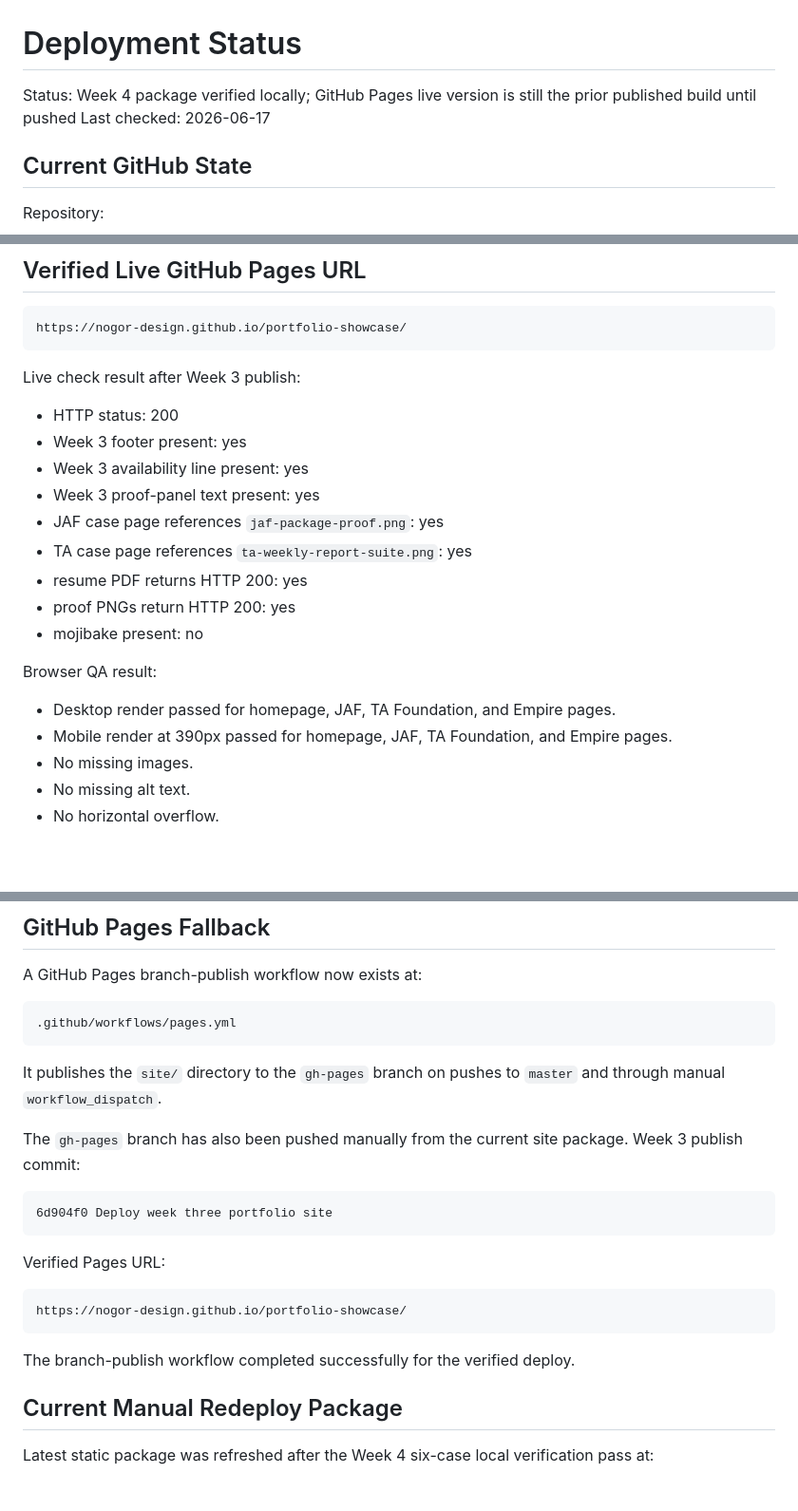
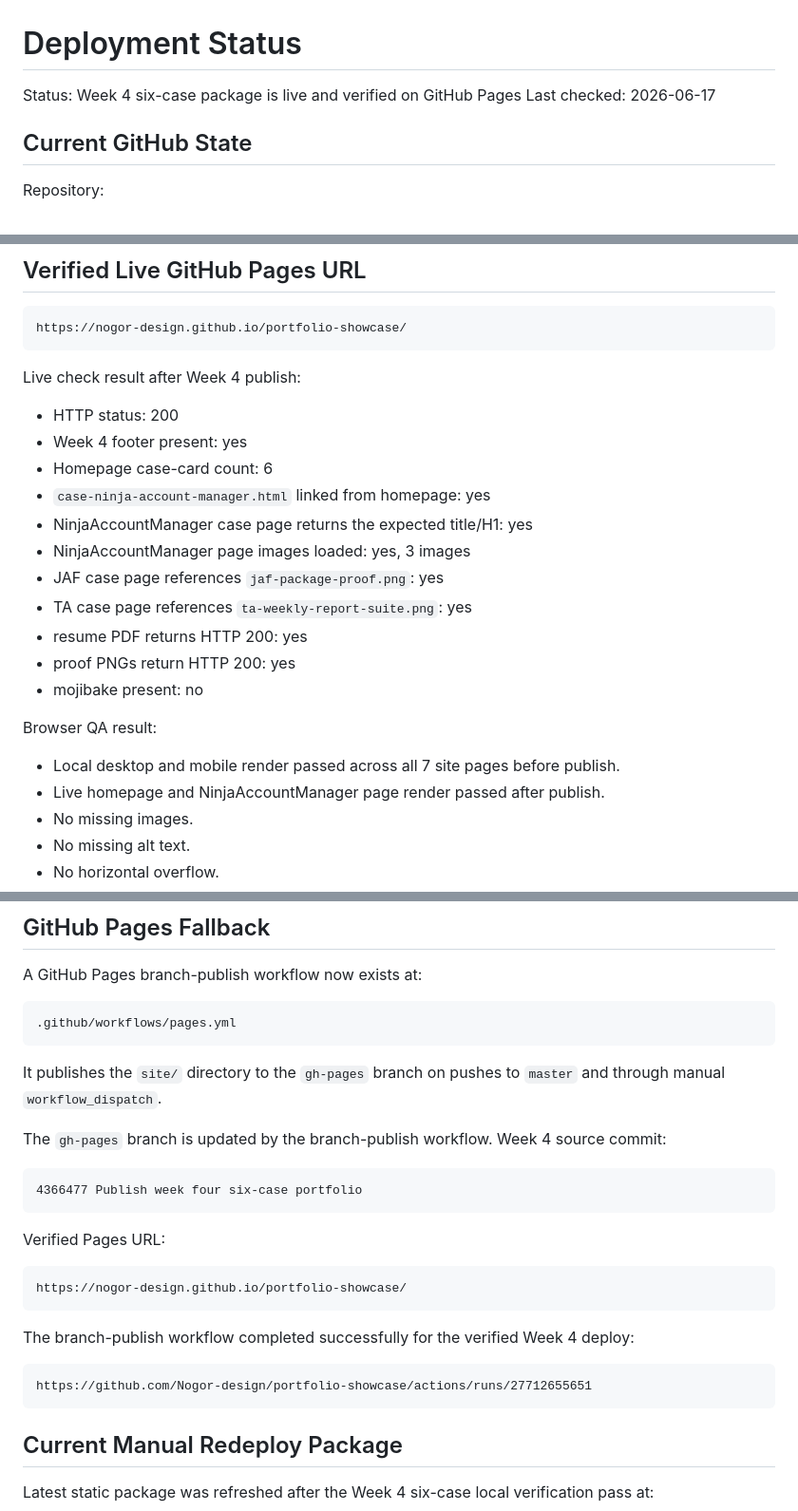
Before and after one commit to Nogor-design/portfolio-showcase, a Markdown page: DEPLOYMENT_STATUS.md, 3 parts joined by grey strips. Shown at 95% size. Drawn GitHub-style; blank space fills up the shorter version.

````diff
--- a/DEPLOYMENT_STATUS.md
+++ b/DEPLOYMENT_STATUS.md
@@ -1,6 +1,6 @@
 # Deployment Status
 
-Status: Week 4 package verified locally; GitHub Pages live version is still the prior published build until pushed
+Status: Week 4 six-case package is live and verified on GitHub Pages
 Last checked: 2026-06-17
 
 ## Current GitHub State
@@ -35,12 +35,14 @@ Conclusion: this URL is still serving the older manual drag-drop deploy, not the
 https://nogor-design.github.io/portfolio-showcase/
 ```
 
-Live check result after Week 3 publish:
+Live check result after Week 4 publish:
 
 - HTTP status: 200
-- Week 3 footer present: yes
-- Week 3 availability line present: yes
-- Week 3 proof-panel text present: yes
+- Week 4 footer present: yes
+- Homepage case-card count: 6
+- `case-ninja-account-manager.html` linked from homepage: yes
+- NinjaAccountManager case page returns the expected title/H1: yes
+- NinjaAccountManager page images loaded: yes, 3 images
 - JAF case page references `jaf-package-proof.png`: yes
 - TA case page references `ta-weekly-report-suite.png`: yes
 - resume PDF returns HTTP 200: yes
@@ -49,8 +51,8 @@ Live check result after Week 3 publish:
 
 Browser QA result:
 
-- Desktop render passed for homepage, JAF, TA Foundation, and Empire pages.
-- Mobile render at 390px passed for homepage, JAF, TA Foundation, and Empire pages.
+- Local desktop and mobile render passed across all 7 site pages before publish.
+- Live homepage and NinjaAccountManager page render passed after publish.
 - No missing images.
 - No missing alt text.
 - No horizontal overflow.
@@ -78,10 +80,10 @@ A GitHub Pages branch-publish workflow now exists at:
 
 It publishes the `site/` directory to the `gh-pages` branch on pushes to `master` and through manual `workflow_dispatch`.
 
-The `gh-pages` branch has also been pushed manually from the current site package. Week 3 publish commit:
+The `gh-pages` branch is updated by the branch-publish workflow. Week 4 source commit:
 
 ```text
-6d904f0 Deploy week three portfolio site
+4366477 Publish week four six-case portfolio
 ```
 
 Verified Pages URL:
@@ -90,7 +92,11 @@ Verified Pages URL:
 https://nogor-design.github.io/portfolio-showcase/
 ```
 
-The branch-publish workflow completed successfully for the verified deploy.
+The branch-publish workflow completed successfully for the verified Week 4 deploy:
+
+```text
+https://github.com/Nogor-design/portfolio-showcase/actions/runs/27712655651
+```
 
 ## Current Manual Redeploy Package
 
````
Also changed, not shown: NEXT_ACTIONS.md (+4 -1 lines).
